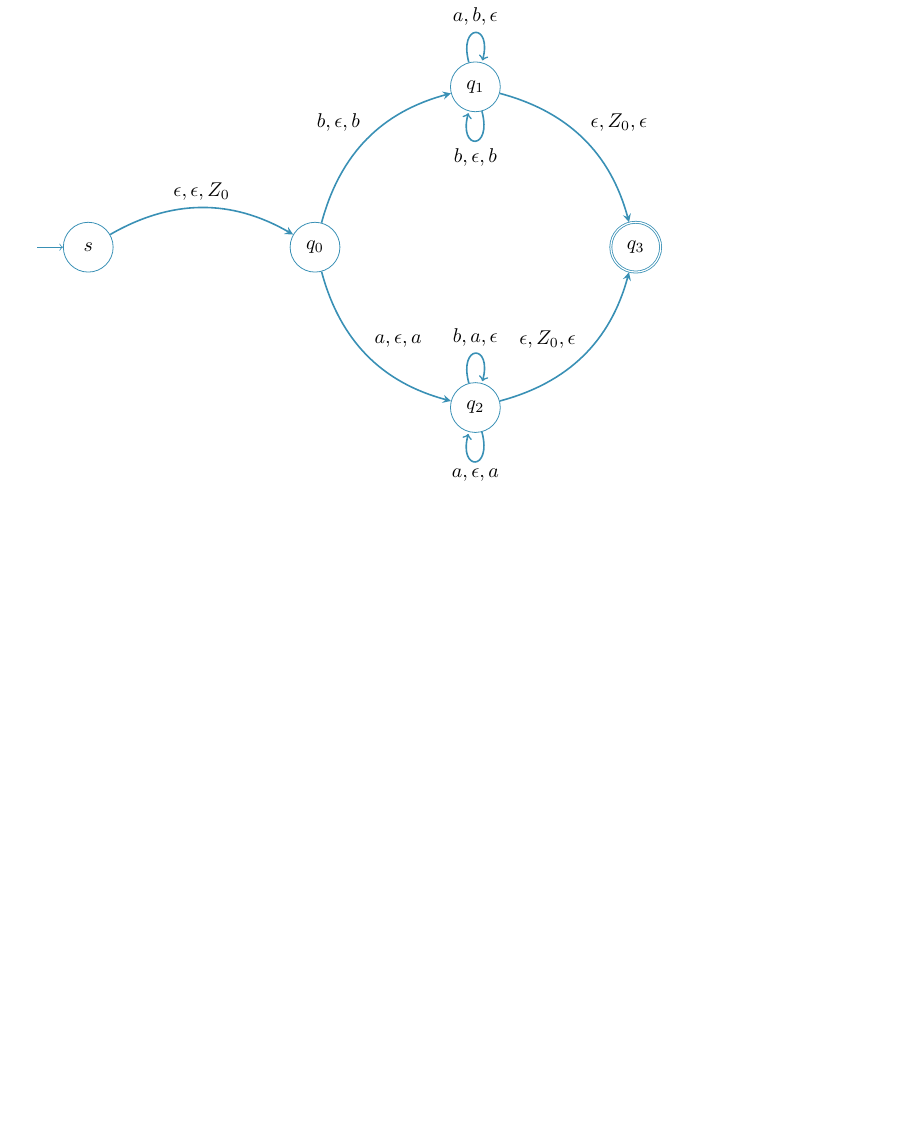
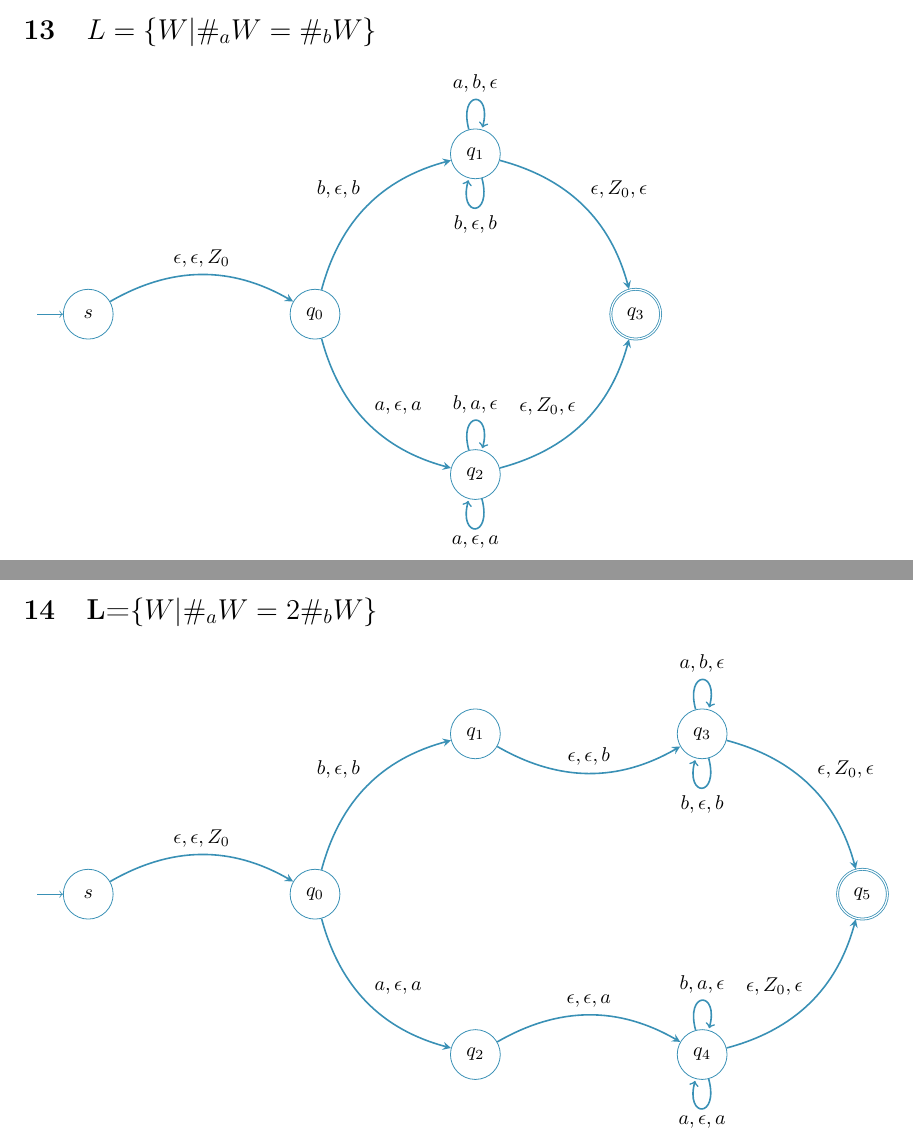
Before and after one commit to koaie/F29, a LaTeX document (F29LP/CW1.3/CW1_3.tex): part of page 5 of 6 before the commit and two parts of pages 5 and 6 of 7 after it, the two joined at a grey line, cut at the place of the change, the shorter picture padded with empty space. Compiled offline with pdfLaTeX.

Commit message:
(F29LP)[CW1.3] 3.2 fixed

```diff
--- a/F29LP/CW1.3/CW1_3.tex
+++ b/F29LP/CW1.3/CW1_3.tex
@@ -358,7 +363,61 @@
             (q2) edge [loop below]  node {$a,\epsilon,a$}()
             ;
         \end{tikzpicture}
-    \section{}
+    \section{L=$\{W|\#_a W=2\#_b W\}$}
+        \begin{tikzpicture} [draw=cyan!70!black,
+            node distance = 4cm,
+            on grid,
+            auto]
+
+        % State S
+        \node (s) [state,
+            initial,
+            initial text = {}] {$s$};
+
+        % State q0
+        \node (q0) [state,
+            right = of s] {$q_0$};
+
+        % State q1
+        \node (q1) [state,
+            above right = of q0] {$q_1$};
+
+        % State q2
+        \node (q2) [state,
+         below right = of q0] {$q_2$};
+
+        % State q3
+        \node (q3) [state,
+            right = of q1] {$q_3$};
+
+        % State q4
+        \node (q4) [state,
+            right = of q2] {$q_4$};
+
+        % State q5
+        \node (q5) [state,
+            accepting,
+            below right = of q3] {$q_5$};
+
+
+
+        % Arrows
+        \path [-stealth, thick]
+            (s) edge [bend left] node {$\epsilon,\epsilon,Z_0$} (q0)
+            (q0) edge [bend left] node {$b,\epsilon,b$} (q1)
+            (q0) edge [bend right] node {$a,\epsilon,a$} (q2)
+            (q1) edge [bend right] node {$\epsilon,\epsilon,b$} (q3)
+            (q2) edge [bend left] node {$\epsilon,\epsilon,a$} (q4)
+            (q4) edge [bend right] node {$\epsilon,Z_0,\epsilon$} (q5)
+            (q3) edge [bend left ] node {$\epsilon,Z_0,\epsilon$} (q5)
+
+            (q3) edge [loop above]  node {$a,b,\epsilon$}()
+            (q3) edge [loop below]  node {$b,\epsilon,b$}()
+
+            (q4) edge [loop above]  node {$b,a,\epsilon$}()
+            (q4) edge [loop below]  node {$a,\epsilon,a$}()
+            ;
+        \end{tikzpicture}
     \section{}
         \begin{tikzpicture} [draw=cyan!70!black,
             node distance = 4cm,
```
Also changed, not shown: F29LP/CW1.3/CW1_3.pdf, F29LP/CW1.3/CW1_3.tex (19 more changed lines).
